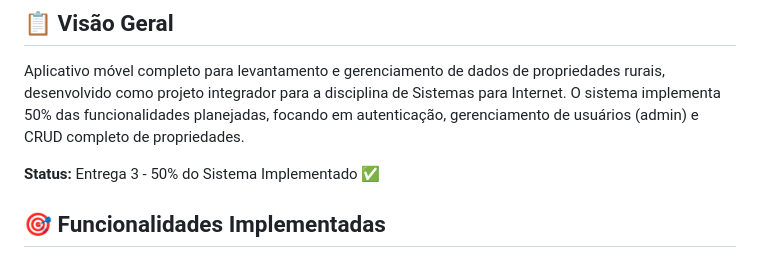
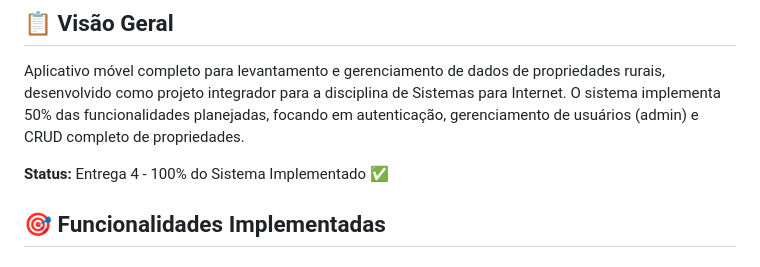
Before and after one commit to Williancp/projeto_integrador, a Markdown page: README.md, the part around the change. Rendered like a GitHub page.

```diff
--- a/README.md
+++ b/README.md
@@ -4,7 +4,7 @@
 
 Aplicativo móvel completo para levantamento e gerenciamento de dados de propriedades rurais, desenvolvido como projeto integrador para a disciplina de Sistemas para Internet. O sistema implementa 50% das funcionalidades planejadas, focando em autenticação, gerenciamento de usuários (admin) e CRUD completo de propriedades.
 
-**Status:** Entrega 3 - 50% do Sistema Implementado ✅
+**Status:** Entrega 4 - 100% do Sistema Implementado ✅
 
 ## 🎯 Funcionalidades Implementadas
 
```
